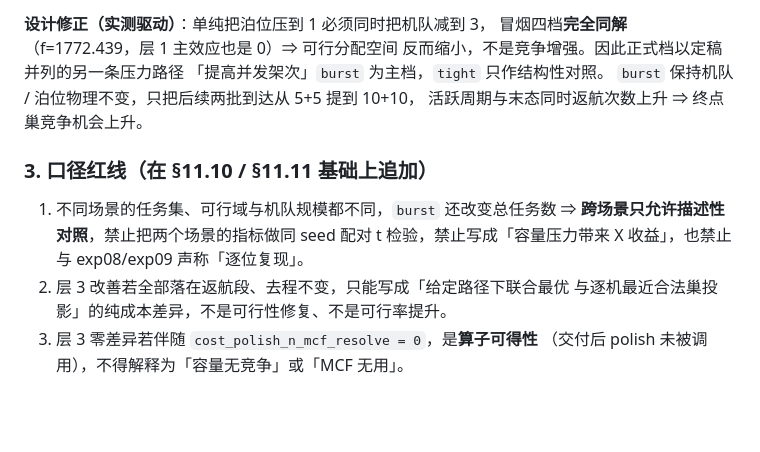
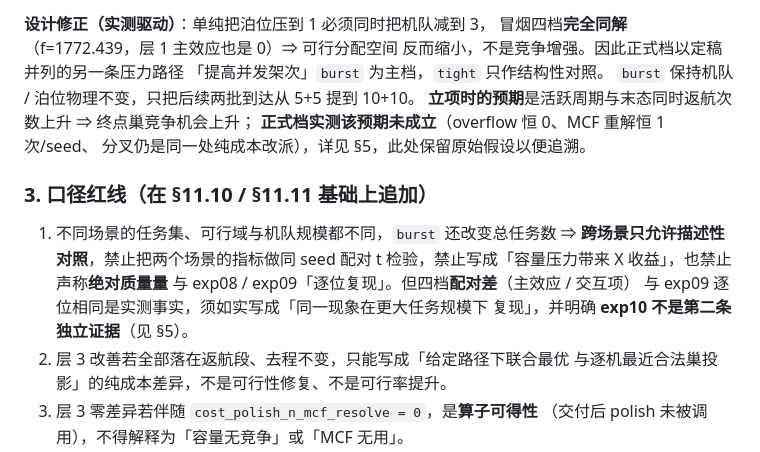
Before and after one commit to 909347194/ExperimentForGraduation, a Markdown page: task_allocation/docs/stage2_final_scheme_2026-11-06.md, the part around one of its changes. Drawn GitHub-style; blank space fills up the shorter version.

Commit message:
docs(task_allocation): §11.12 §5/§6 + exp10 notes §7.3 容量压力正式档结论（并发未制造竞争）

```diff
--- a/task_allocation/docs/stage2_final_scheme_2026-11-06.md
+++ b/task_allocation/docs/stage2_final_scheme_2026-11-06.md
@@ -1347,15 +1347,19 @@ P4 其余项（三级嵌套消融 + 2×2、Deb / ε / Lagaros 开关对照、
 冒烟四档**完全同解**（f=1772.439，层 1 主效应也是 0）⇒ 可行分配空间
 反而缩小，不是竞争增强。因此正式档以定稿并列的另一条压力路径
 「提高并发架次」`burst` 为主档，`tight` 只作结构性对照。
-`burst` 保持机队 / 泊位物理不变，只把后续两批到达从 5+5 提到 10+10，
-活跃周期与末态同时返航次数上升 ⇒ 终点巢竞争机会上升。
+`burst` 保持机队 / 泊位物理不变，只把后续两批到达从 5+5 提到 10+10。
+**立项时的预期**是活跃周期与末态同时返航次数上升 ⇒ 终点巢竞争机会上升；
+**正式档实测该预期未成立**（overflow 恒 0、MCF 重解恒 1 次/seed、
+分叉仍是同一处纯成本改派），详见 §5，此处保留原始假设以便追溯。
 
 ### 3. 口径红线（在 §11.10 / §11.11 基础上追加）
 
 1. 不同场景的任务集、可行域与机队规模都不同，`burst` 还改变总任务数
    ⇒ **跨场景只允许描述性对照**，禁止把两个场景的指标做同 seed 配对
-   t 检验，禁止写成「容量压力带来 X 收益」，也禁止与 exp08/exp09
-   声称「逐位复现」。
+   t 检验，禁止写成「容量压力带来 X 收益」，也禁止声称**绝对质量量**
+   与 exp08 / exp09「逐位复现」。但四档**配对差**（主效应 / 交互项）
+   与 exp09 逐位相同是实测事实，须如实写成「同一现象在更大任务规模下
+   复现」，并明确 **exp10 不是第二条独立证据**（见 §5）。
 2. 层 3 改善若全部落在返航段、去程不变，只能写成「给定路径下联合最优
    与逐机最近合法巢投影」的纯成本差异，不是可行性修复、不是可行率提升。
 3. 层 3 零差异若伴随 `cost_polish_n_mcf_resolve = 0`，是**算子可得性**
```
Also changed, not shown: other parts of task_allocation/docs/stage2_final_scheme_2026-11-06.md (+78 -4 lines), 1 other file.
